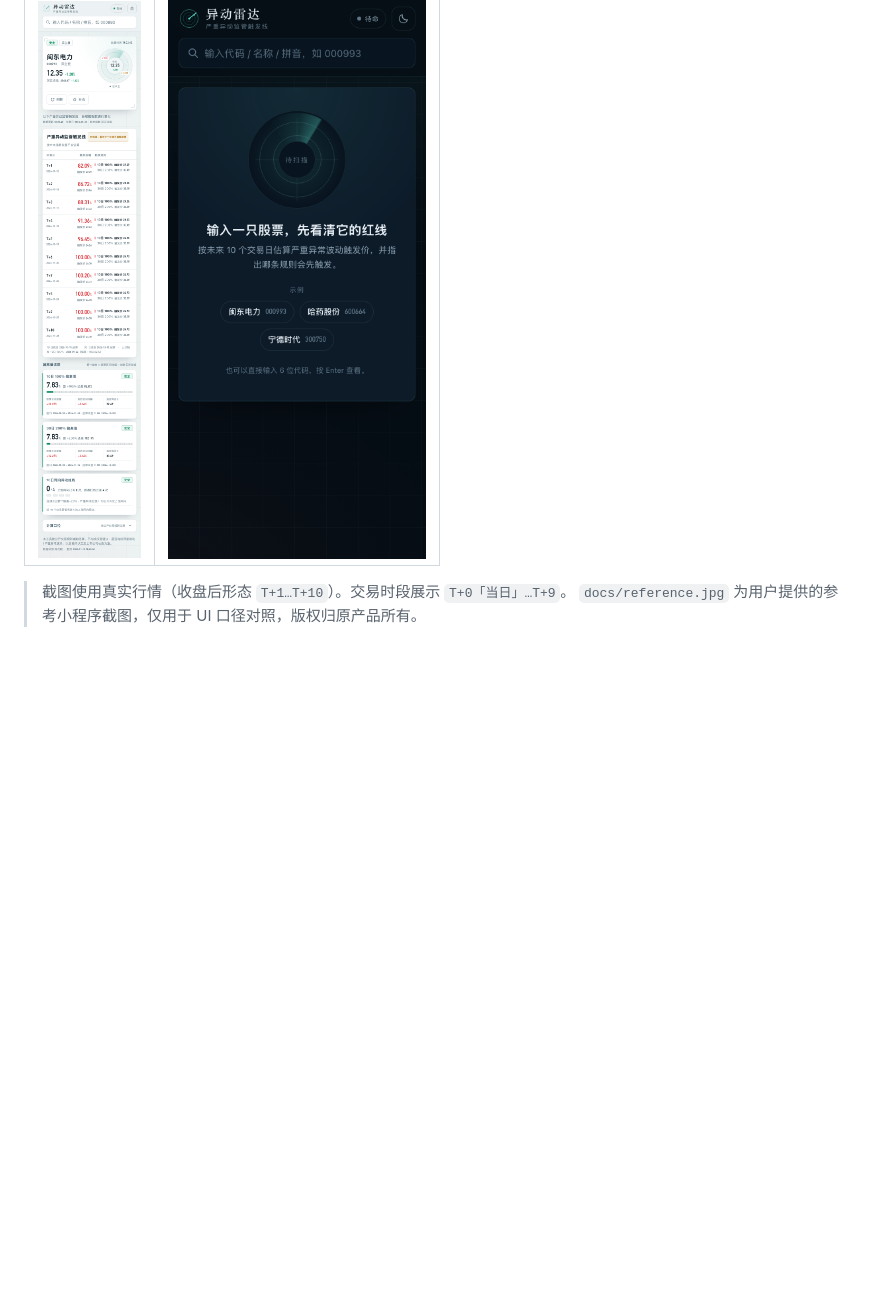
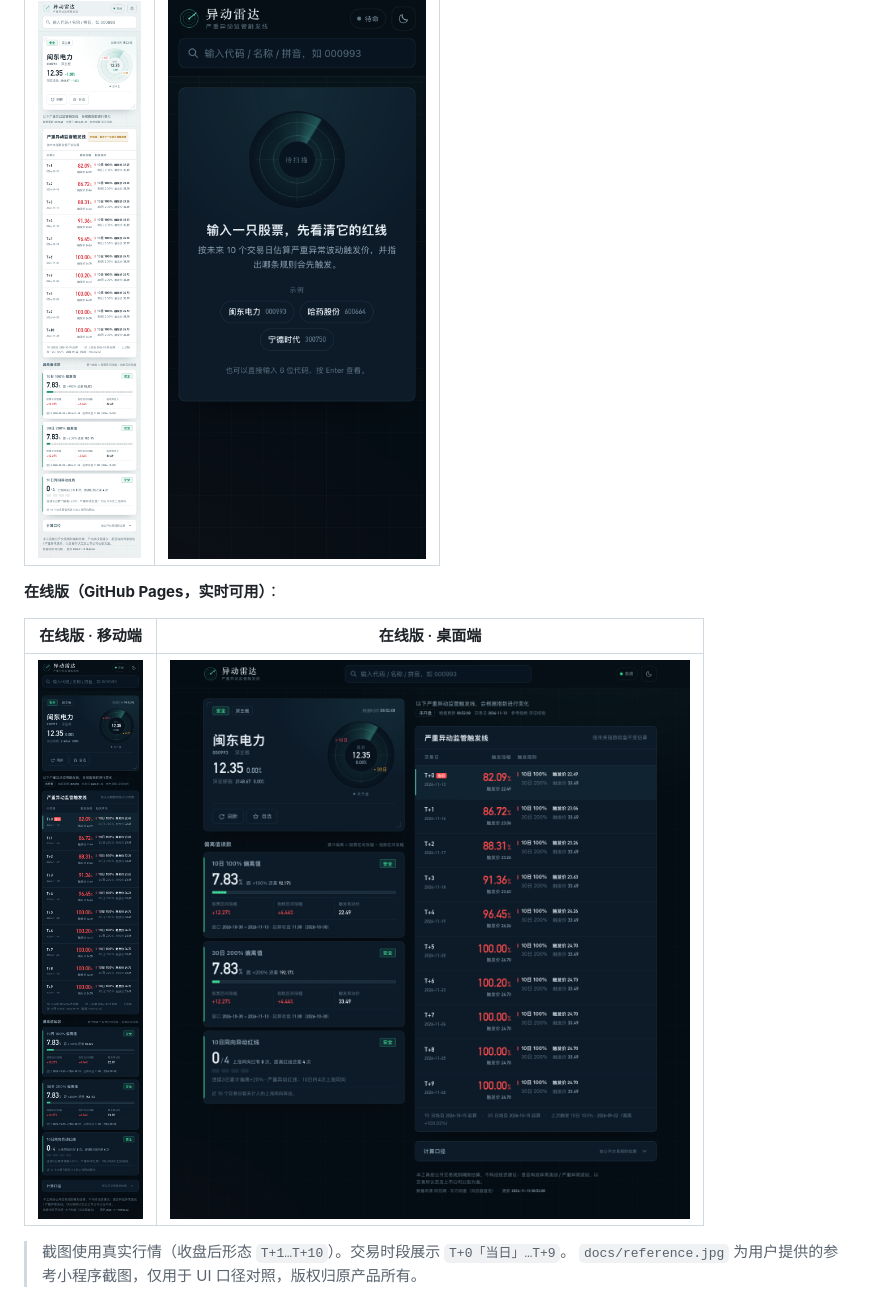
Before and after one commit to Cheris0419/yidong-radar, a Markdown page: README.md, the part around the change. GitHub-like rendering; pictures changed too: docs/screenshots/online-desktop.png (added), docs/screenshots/online-mobile.png (added); blank space fills up the shorter version.

Commit message:
docs: 增加 GitHub Pages 在线版截图与部署说明

```diff
--- a/README.md
+++ b/README.md
@@ -19,6 +19,12 @@
 | 移动端 · 日间 | 首页空态 |
 |---|---|
 | ![日间](docs/screenshots/mobile-light.png) | ![空态](docs/screenshots/empty.png) |
+
+**在线版（GitHub Pages，实时可用）**：
+
+| 在线版 · 移动端 | 在线版 · 桌面端 |
+|---|---|
+| ![在线版移动端](docs/screenshots/online-mobile.png) | ![在线版桌面端](docs/screenshots/online-desktop.png) |
 
 > 截图使用真实行情（收盘后形态 `T+1…T+10`）。交易时段展示 `T+0「当日」…T+9`。
 > `docs/reference.jpg` 为用户提供的参考小程序截图，仅用于 UI 口径对照，版权归原产品所有。
```
